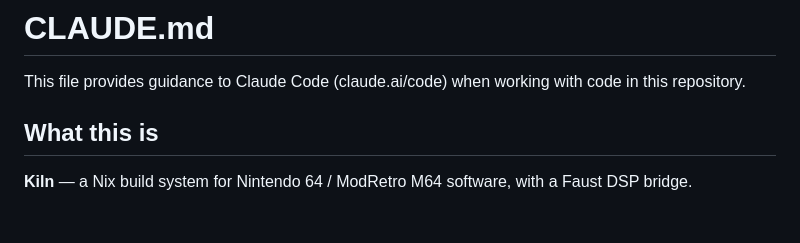
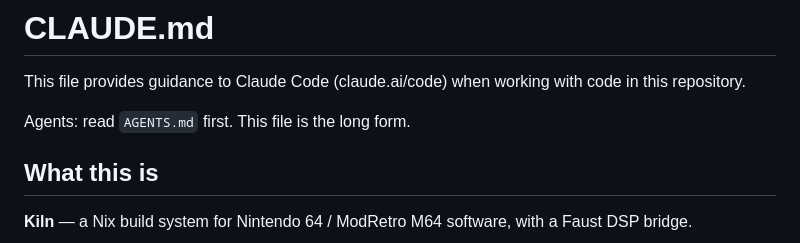
Before and after one commit to ALH477/kiln, a Markdown page: CLAUDE.md, the part around the change. Drawn GitHub-style; blank space fills up the shorter version.

Commit message:
CLAUDE.md: point agents at AGENTS.md first

```diff
--- a/CLAUDE.md
+++ b/CLAUDE.md
@@ -1,6 +1,8 @@
 # CLAUDE.md
 
 This file provides guidance to Claude Code (claude.ai/code) when working with code in this repository.
+
+Agents: read `AGENTS.md` first. This file is the long form.
 
 ## What this is
 
```
